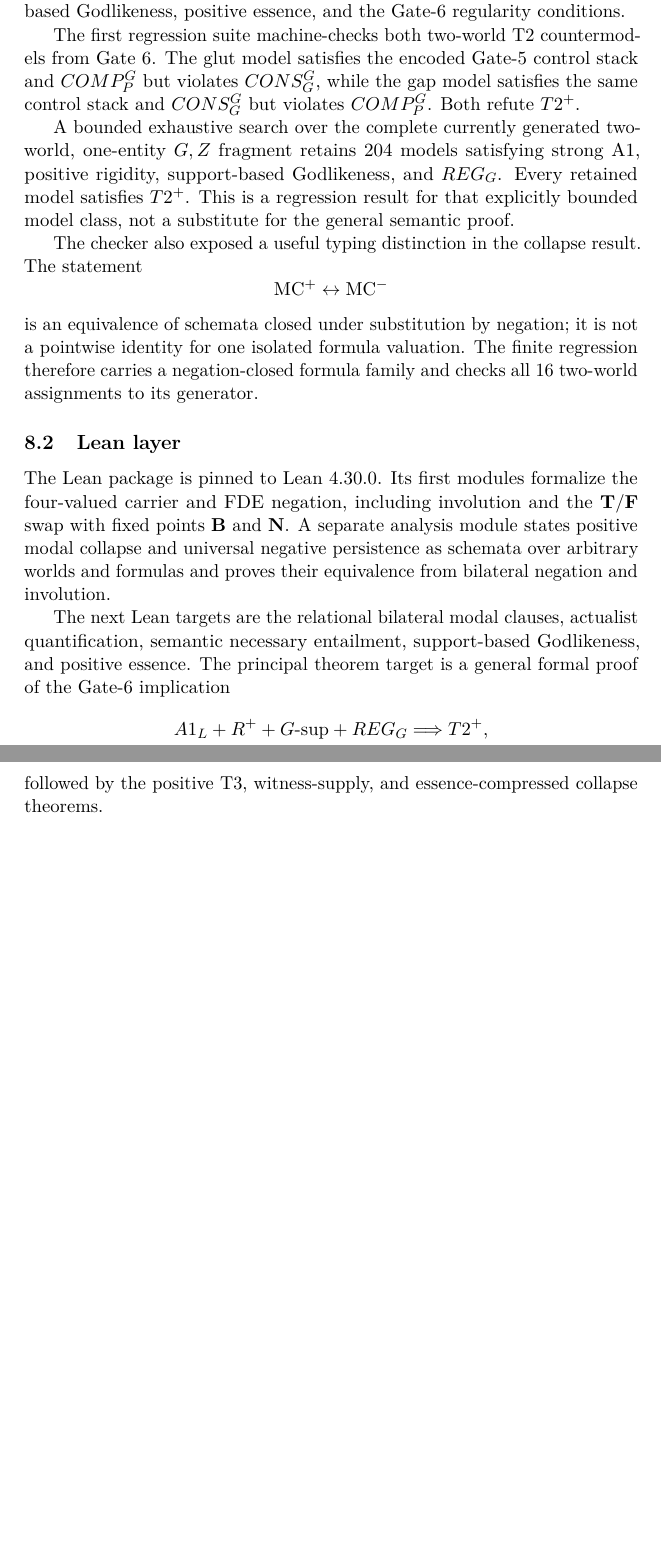
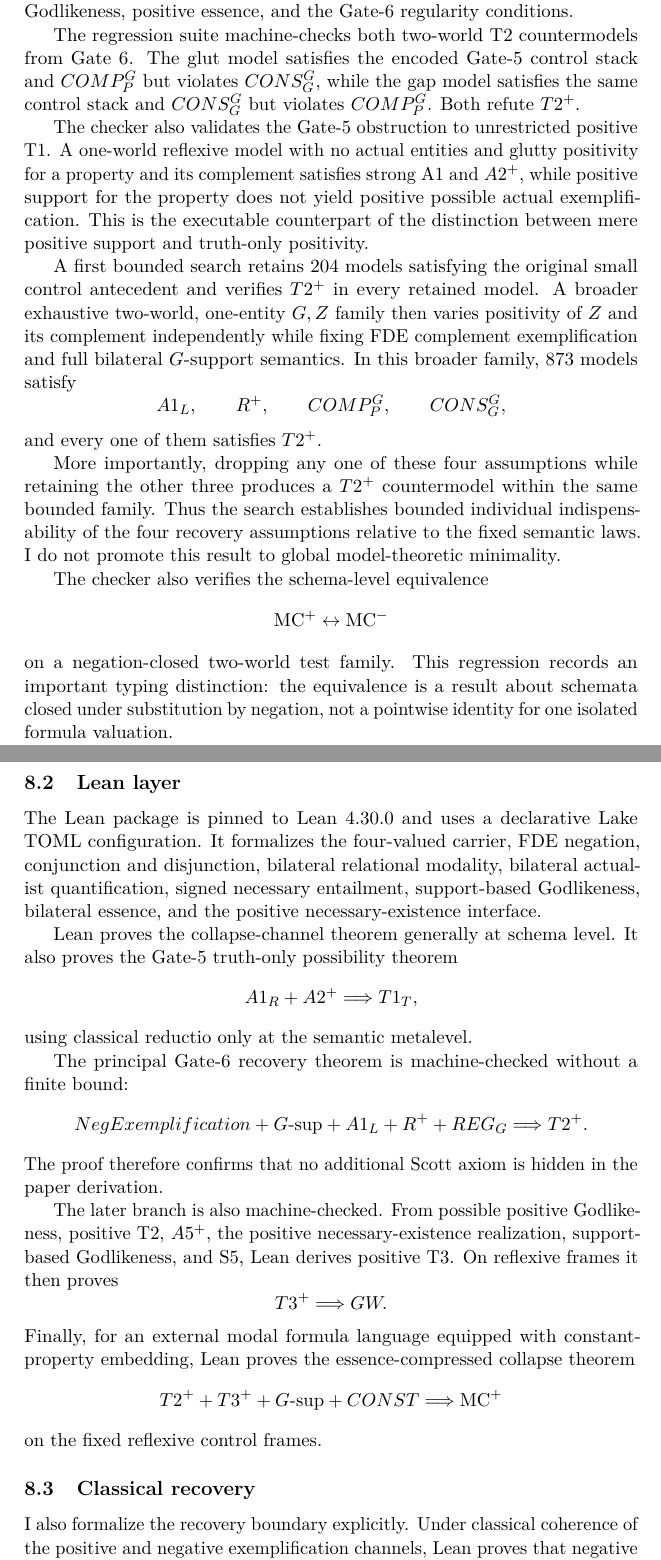
Before and after one commit to cr4bbz/goedel-4pel, a LaTeX paper (paper/main.tex, which reads paper/sections/08_mechanization.tex): two parts of pages 19 and 20 of 23 before the commit and two parts of pages 19 and 20 of 24 after it, joined at a grey line, cut so that both start at the same text, the shorter picture padded with empty space. Compiled offline with pdfLaTeX.

Commit message:
paper: record completed Gate 7 verification

```diff
--- a/paper/sections/08_mechanization.tex
+++ b/paper/sections/08_mechanization.tex
@@ -7,24 +7,57 @@ Gate 7 has begun with two complementary verification layers. A finite-model orac
 
 \subsection{Finite-model regression layer}
 
-The executable checker currently implements the four information values, involutive FDE negation, finite S5 accessibility, actualist existence, four-valued property extensions and positivity, semantic necessary entailment, support-based Godlikeness, positive essence, and the Gate-6 regularity conditions.
+The executable checker implements the four information values, involutive FDE negation, finite S5 accessibility, actualist existence, four-valued property extensions and positivity, signed necessary entailment, support-based Godlikeness, positive essence, and the Gate-6 regularity conditions.
 
-The first regression suite machine-checks both two-world T2 countermodels from Gate 6. The glut model satisfies the encoded Gate-5 control stack and \(COMP_P^G\) but violates \(CONS_G^G\), while the gap model satisfies the same control stack and \(CONS_G^G\) but violates \(COMP_P^G\). Both refute \(T2^+\).
+The regression suite machine-checks both two-world T2 countermodels from Gate 6. The glut model satisfies the encoded Gate-5 control stack and \(COMP_P^G\) but violates \(CONS_G^G\), while the gap model satisfies the same control stack and \(CONS_G^G\) but violates \(COMP_P^G\). Both refute \(T2^+\).
 
-A bounded exhaustive search over the complete currently generated two-world, one-entity \(G,Z\) fragment retains 204 models satisfying strong A1, positive rigidity, support-based Godlikeness, and \(REG_G\). Every retained model satisfies \(T2^+\). This is a regression result for that explicitly bounded model class, not a substitute for the general semantic proof.
+The checker also validates the Gate-5 obstruction to unrestricted positive T1. A one-world reflexive model with no actual entities and glutty positivity for a property and its complement satisfies strong A1 and \(A2^+\), while positive support for the property does not yield positive possible actual exemplification. This is the executable counterpart of the distinction between mere positive support and truth-only positivity.
 
-The checker also exposed a useful typing distinction in the collapse result. The statement
+A first bounded search retains 204 models satisfying the original small control antecedent and verifies \(T2^+\) in every retained model. A broader exhaustive two-world, one-entity \(G,Z\) family then varies positivity of \(Z\) and its complement independently while fixing FDE complement exemplification and full bilateral \(G\)-support semantics. In this broader family, 873 models satisfy
+\[
+ A1_L,\qquad R^+,\qquad COMP_P^G,\qquad CONS_G^G,
+\]
+and every one of them satisfies \(T2^+\).
+
+More importantly, dropping any one of these four assumptions while retaining the other three produces a \(T2^+\) countermodel within the same bounded family. Thus the search establishes bounded individual indispensability of the four recovery assumptions relative to the fixed semantic laws. I do not promote this result to global model-theoretic minimality.
+
+The checker also verifies the schema-level equivalence
 \[
   \MCp\leftrightarrow\MCm
 \]
-is an equivalence of schemata closed under substitution by negation; it is not a pointwise identity for one isolated formula valuation. The finite regression therefore carries a negation-closed formula family and checks all 16 two-world assignments to its generator.
+on a negation-closed two-world test family. This regression records an important typing distinction: the equivalence is a result about schemata closed under substitution by negation, not a pointwise identity for one isolated formula valuation.
 
 \subsection{Lean layer}
 
-The Lean package is pinned to Lean 4.30.0. Its first modules formalize the four-valued carrier and FDE negation, including involution and the \(\True/\False\) swap with fixed points \(\Both\) and \(\Neither\). A separate analysis module states positive modal collapse and universal negative persistence as schemata over arbitrary worlds and formulas and proves their equivalence from bilateral negation and involution.
+The Lean package is pinned to Lean 4.30.0 and uses a declarative Lake TOML configuration. It formalizes the four-valued carrier, FDE negation, conjunction and disjunction, bilateral relational modality, bilateral actualist quantification, signed necessary entailment, support-based Godlikeness, bilateral essence, and the positive necessary-existence interface.
 
-The next Lean targets are the relational bilateral modal clauses, actualist quantification, semantic necessary entailment, support-based Godlikeness, and positive essence. The principal theorem target is a general formal proof of the Gate-6 implication
+Lean proves the collapse-channel theorem generally at schema level. It also proves the Gate-5 truth-only possibility theorem
 \[
-  A1_L+R^++G\text{-sup}+REG_G\Longrightarrow T2^+,
+  A1_R+A2^+\Longrightarrow T1_T,
 \]
-followed by the positive T3, witness-supply, and essence-compressed collapse theorems.
+using classical reductio only at the semantic metalevel.
+
+The principal Gate-6 recovery theorem is machine-checked without a finite bound:
+\[
+  NegExemplification
+  +G\text{-sup}
+  +A1_L
+  +R^+
+  +REG_G
+  \Longrightarrow T2^+.
+\]
+The proof therefore confirms that no additional Scott axiom is hidden in the paper derivation.
+
+The later branch is also machine-checked. From possible positive Godlikeness, positive T2, \(A5^+\), the positive necessary-existence realization, support-based Godlikeness, and S5, Lean derives positive T3. On reflexive frames it then proves
+\[
+  T3^+\Longrightarrow GW.
+\]
+Finally, for an external modal formula language equipped with constant-property embedding, Lean proves the essence-compressed collapse theorem
+\[
+  T2^++T3^++G\text{-sup}+CONST\Longrightarrow\MCp
+\]
+on the fixed reflexive control frames.
+
+\subsection{Classical recovery}
+
+I also formalize the recovery boundary explicitly. Under classical coherence of the positive and negative exemplification channels, Lean proves that negative support for necessary entailment is exactly failure of positive necessary entailment, and that the negative Godlikeness, essence, and necessary-existence clauses are the complements of their positive clauses. With classical coherence of positivity, truth-only positivity reduces to ordinary positive positivity support. Thus the bilateral D1/D2/D3 interfaces collapse to ordinary bivalent behavior on the classical fragment.
```
Also changed, not shown: paper/sections/08_mechanization.tex (10 more changed lines).
